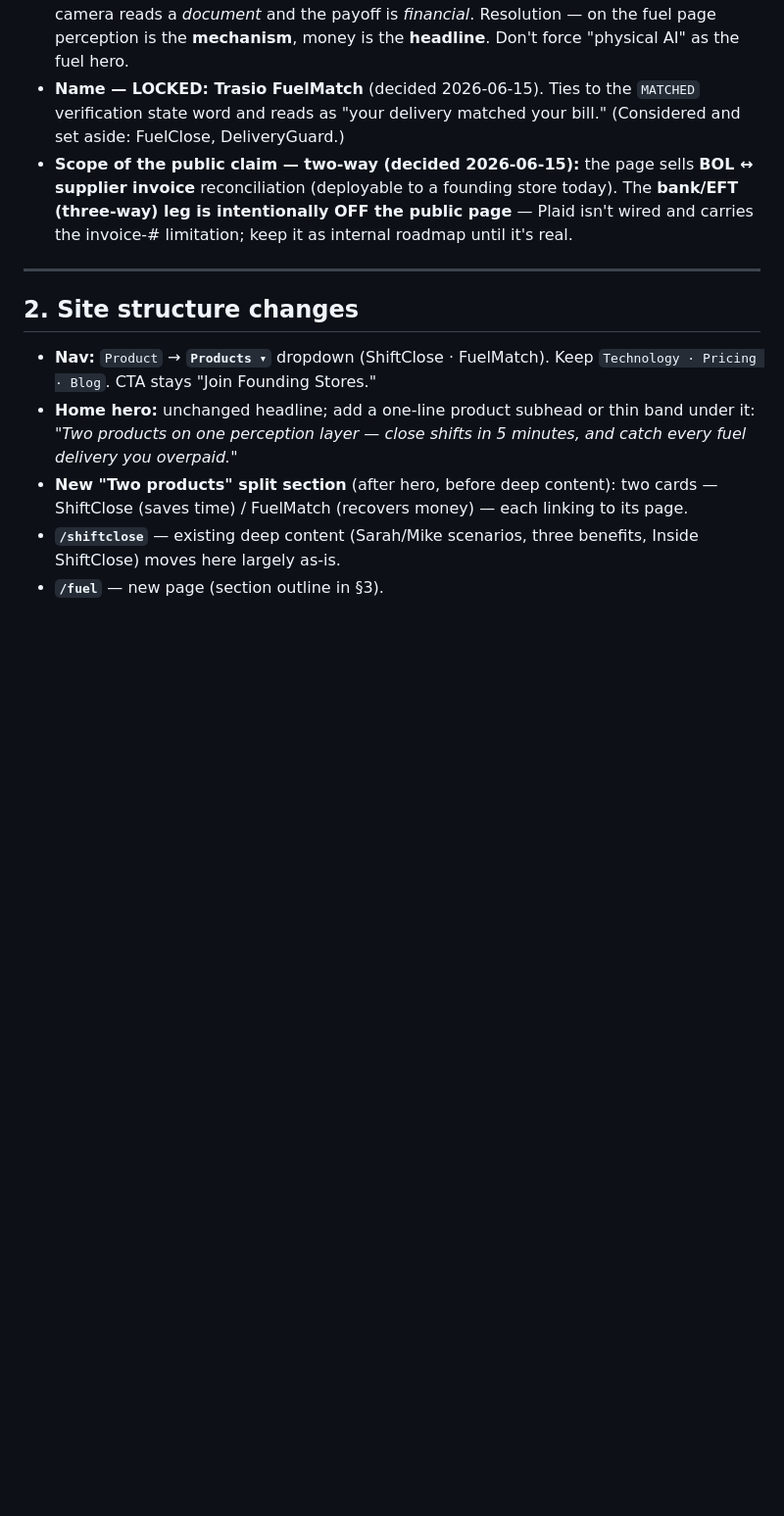
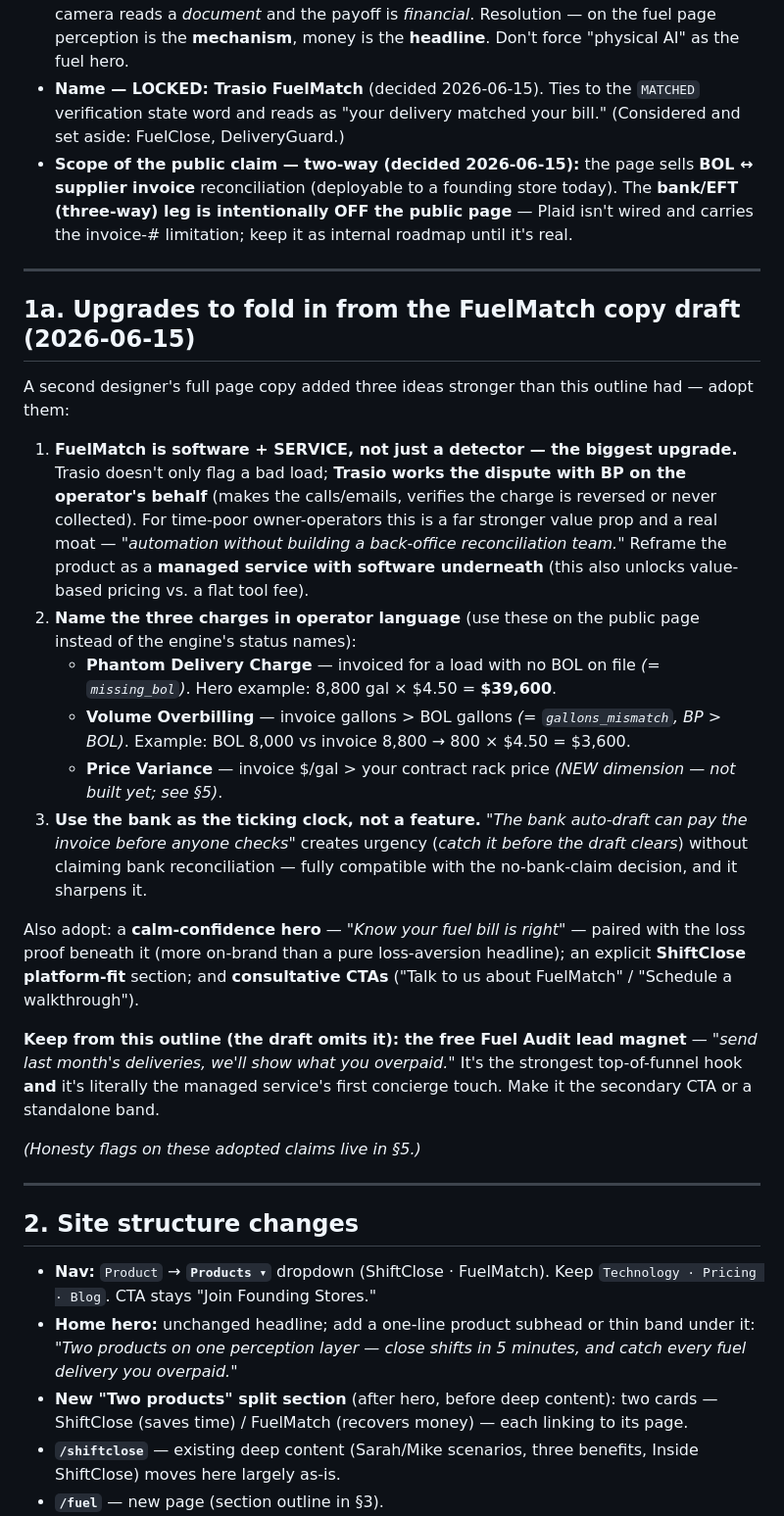
Before and after one commit to chooseboldpodcast-byte/transio-site, a Markdown page: docs/fuel-product-website-outline.md, the part around one of its changes. Shown at 98% size. GitHub-like rendering; blank space fills up the shorter version.

```diff
--- a/docs/fuel-product-website-outline.md
+++ b/docs/fuel-product-website-outline.md
@@ -42,6 +42,25 @@ Everything below assumes (B).
 
 ---
 
+## 1a. Upgrades to fold in from the FuelMatch copy draft (2026-06-15)
+
+A second designer's full page copy added three ideas stronger than this outline had — adopt them:
+
+1. **FuelMatch is software + SERVICE, not just a detector — the biggest upgrade.** Trasio doesn't only flag a bad load; **Trasio works the dispute with BP on the operator's behalf** (makes the calls/emails, verifies the charge is reversed or never collected). For time-poor owner-operators this is a far stronger value prop and a real moat — *"automation without building a back-office reconciliation team."* Reframe the product as a **managed service with software underneath** (this also unlocks value-based pricing vs. a flat tool fee).
+2. **Name the three charges in operator language** (use these on the public page instead of the engine's status names):
+   - **Phantom Delivery Charge** — invoiced for a load with no BOL on file *(= `missing_bol`)*. Hero example: 8,800 gal × $4.50 = **$39,600**.
+   - **Volume Overbilling** — invoice gallons > BOL gallons *(= `gallons_mismatch`, BP > BOL)*. Example: BOL 8,000 vs invoice 8,800 → 800 × $4.50 = $3,600.
+   - **Price Variance** — invoice $/gal > your contract rack price *(NEW dimension — not built yet; see §5)*.
+3. **Use the bank as the ticking clock, not a feature.** *"The bank auto-draft can pay the invoice before anyone checks"* creates urgency (*catch it before the draft clears*) without claiming bank reconciliation — fully compatible with the no-bank-claim decision, and it sharpens it.
+
+Also adopt: a **calm-confidence hero** — *"Know your fuel bill is right"* — paired with the loss proof beneath it (more on-brand than a pure loss-aversion headline); an explicit **ShiftClose platform-fit** section; and **consultative CTAs** ("Talk to us about FuelMatch" / "Schedule a walkthrough").
+
+**Keep from this outline (the draft omits it): the free Fuel Audit lead magnet** — *"send last month's deliveries, we'll show what you overpaid."* It's the strongest top-of-funnel hook **and** it's literally the managed service's first concierge touch. Make it the secondary CTA or a standalone band.
+
+*(Honesty flags on these adopted claims live in §5.)*
+
+---
+
 ## 2. Site structure changes
 
 - **Nav:** `Product` → **`Products ▾`** dropdown (ShiftClose · FuelMatch). Keep `Technology · Pricing · Blog`. CTA stays "Join Founding Stores."
```
Also changed, not shown: other parts of docs/fuel-product-website-outline.md (+19 -13 lines).
